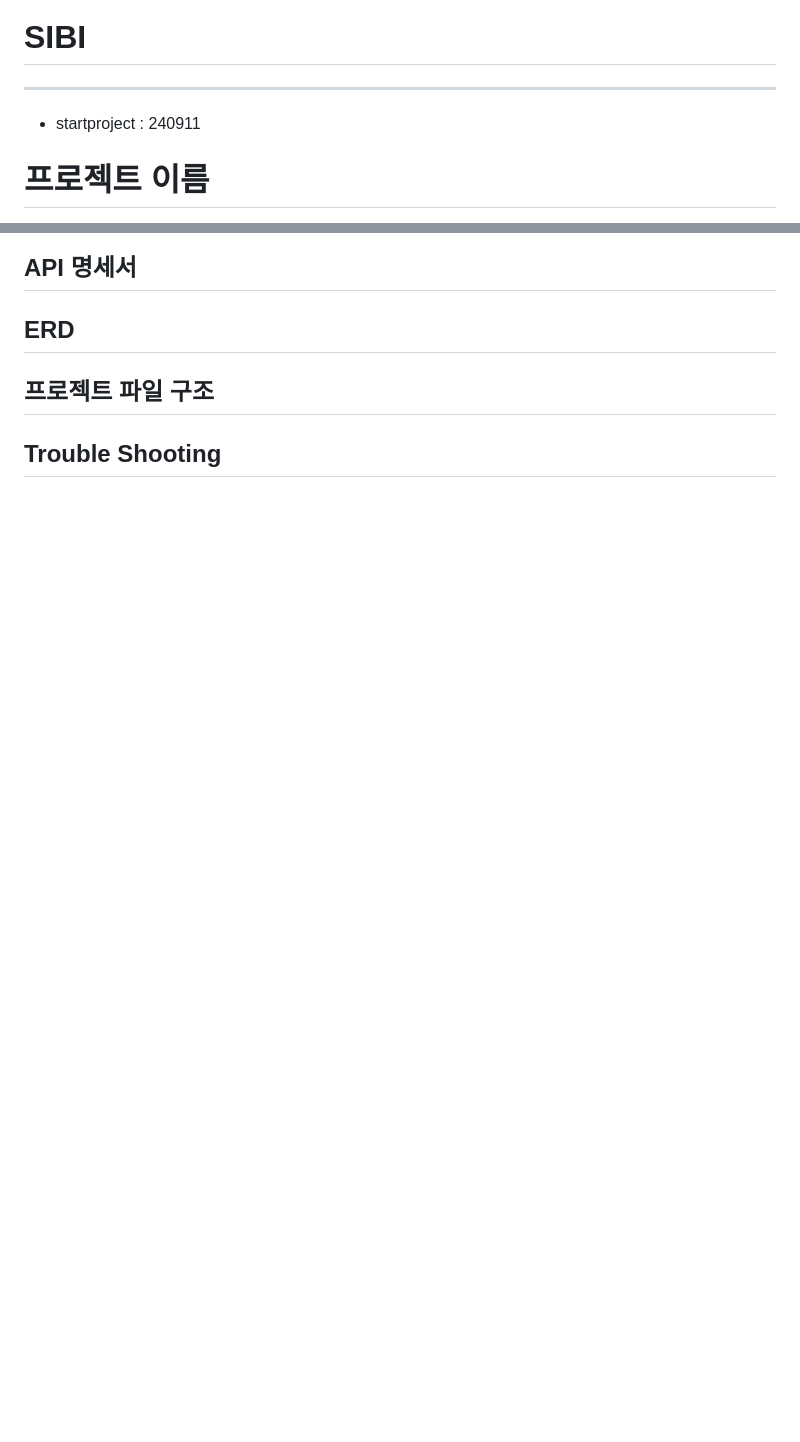
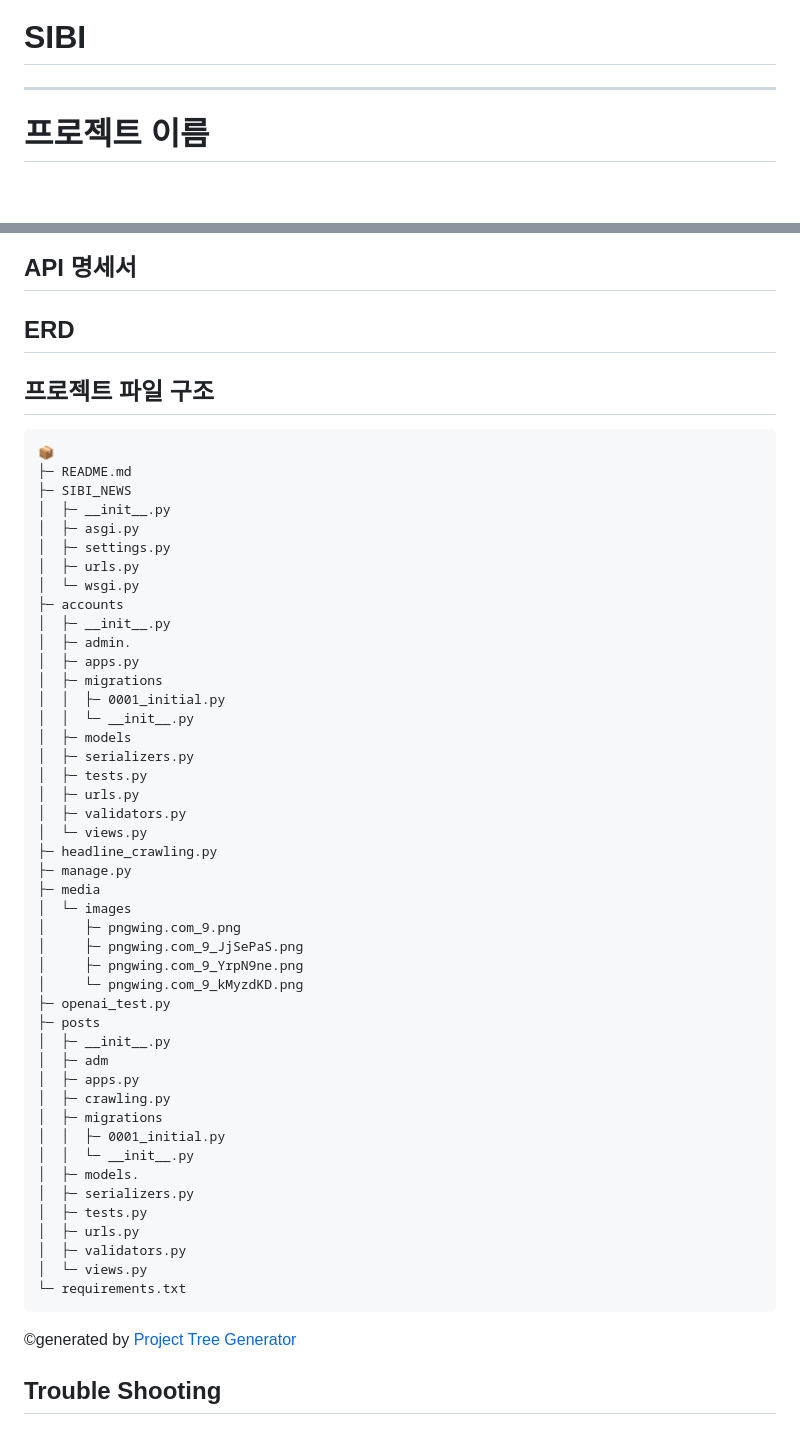
Before and after one commit to duswo3o/SIBI, a Markdown page: README.md, 2 parts joined by grey strips. Drawn GitHub-style; blank space fills up the shorter version.

````diff
--- a/README.md
+++ b/README.md
@@ -1,7 +1,7 @@
 # SIBI
 
 ---
-- startproject : 240911
+
 
 # 프로젝트 이름
 스파르타 뉴스
@@ -78,7 +87,54 @@ IT 뉴스링크와 관련 글을 올릴 수 있는 뉴스 서비스입니다.
 
 ## 프로젝트 파일 구조
 
-
+```
+📦
+├─ README.md
+├─ SIBI_NEWS
+│  ├─ __init__.py
+│  ├─ asgi.py
+│  ├─ settings.py
+│  ├─ urls.py
+│  └─ wsgi.py
+├─ accounts
+│  ├─ __init__.py
+│  ├─ admin.
+│  ├─ apps.py
+│  ├─ migrations
+│  │  ├─ 0001_initial.py
+│  │  └─ __init__.py
+│  ├─ models
+│  ├─ serializers.py
+│  ├─ tests.py
+│  ├─ urls.py
+│  ├─ validators.py
+│  └─ views.py
+├─ headline_crawling.py
+├─ manage.py
+├─ media
+│  └─ images
+│     ├─ pngwing.com_9.png
+│     ├─ pngwing.com_9_JjSePaS.png
+│     ├─ pngwing.com_9_YrpN9ne.png
+│     └─ pngwing.com_9_kMyzdKD.png
+├─ openai_test.py
+├─ posts
+│  ├─ __init__.py
+│  ├─ adm
+│  ├─ apps.py
+│  ├─ crawling.py
+│  ├─ migrations
+│  │  ├─ 0001_initial.py
+│  │  └─ __init__.py
+│  ├─ models.
+│  ├─ serializers.py
+│  ├─ tests.py
+│  ├─ urls.py
+│  ├─ validators.py
+│  └─ views.py
+└─ requirements.txt
+```
+©generated by [Project Tree Generator](https://woochanleee.github.io/project-tree-generator)
 
 
 ## Trouble Shooting
````
Also changed, not shown: other parts of README.md (+12 -3 lines), readme-img/wireframe.png (added).
